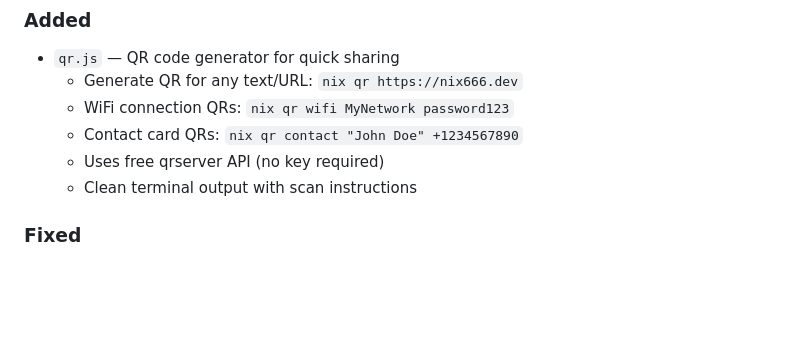
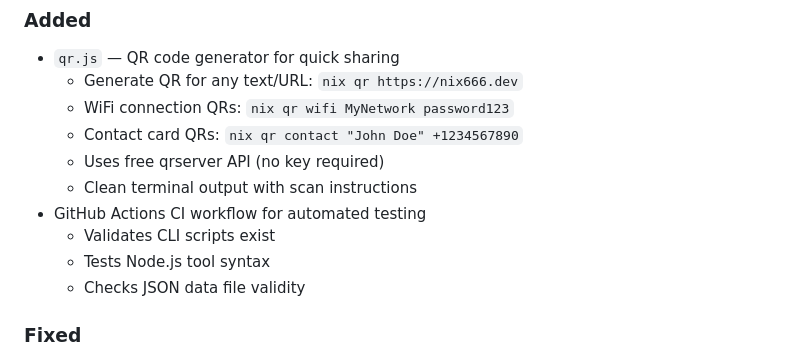
Before and after one commit to nixthe6th/nix666, a Markdown page: CHANGELOG.md, the part around the change. GitHub-like rendering; blank space fills up the shorter version.

Commit message:
docs: update CHANGELOG with CI workflow addition

```diff
--- a/CHANGELOG.md
+++ b/CHANGELOG.md
@@ -12,6 +12,10 @@ All notable changes to the NIX project hub.
   - Contact card QRs: `nix qr contact "John Doe" +1234567890`
   - Uses free qrserver API (no key required)
   - Clean terminal output with scan instructions
+- GitHub Actions CI workflow for automated testing
+  - Validates CLI scripts exist
+  - Tests Node.js tool syntax
+  - Checks JSON data file validity
 ### Fixed
 - Resolved merge conflict in README.md
 - Added missing `nix today` command to CLI (was documented but not implemented)
```
